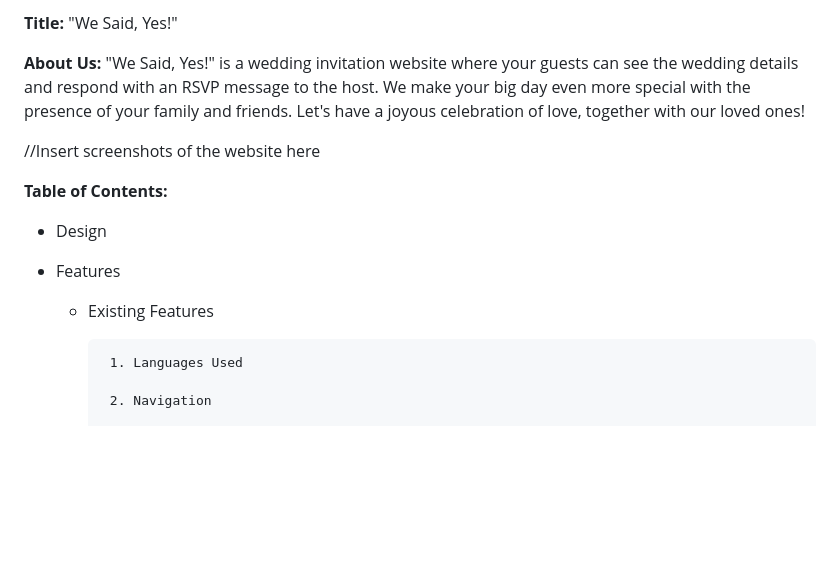
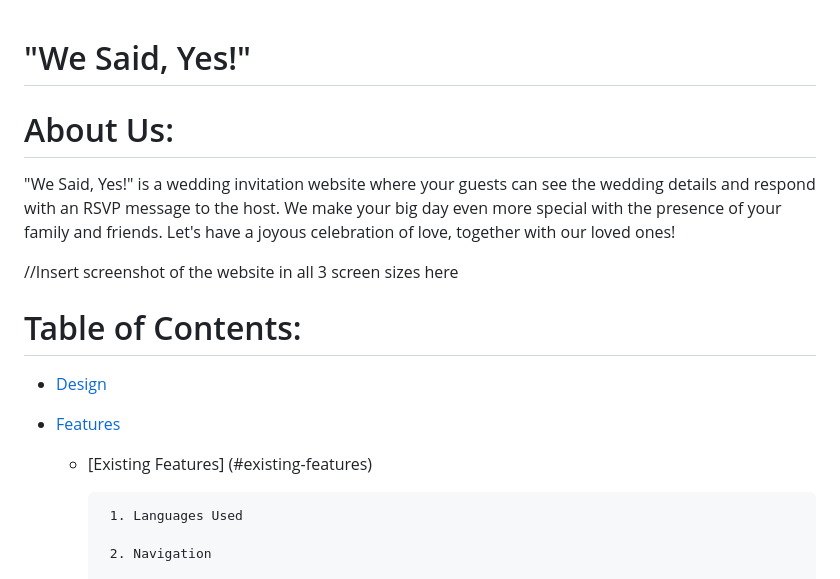
Before and after one commit to arathivariar/we_said_yes, a Markdown page: README.md, the part around one of its changes. Rendered like a GitHub page; blank space fills up the shorter version.

Commit message:
Added some formatting to README.md file contents

```diff
--- a/README.md
+++ b/README.md
@@ -1,17 +1,18 @@
-**Title:**
-"We Said, Yes!"
 
-**About Us:**
+# "We Said, Yes!"
+
+# About Us:
+
 "We Said, Yes!" is a wedding invitation website where your guests can see the wedding details and respond with an RSVP message to the host. We make your big day even more special with the presence of your family and friends. Let's have a joyous celebration of love, together with our loved ones!
 
- //Insert screenshots of the website here
+ //Insert screenshot of the website in all 3 screen sizes here
 
-**Table of Contents:**
+# Table of Contents:
 
-* Design
-* Features
+- [Design](#design)
+- [Features](#features)
 
-	* Existing Features
+	- [Existing Features] (#existing-features)
 
            1. Languages Used
 
```
Also changed, not shown: other parts of README.md (+30 -24 lines).
